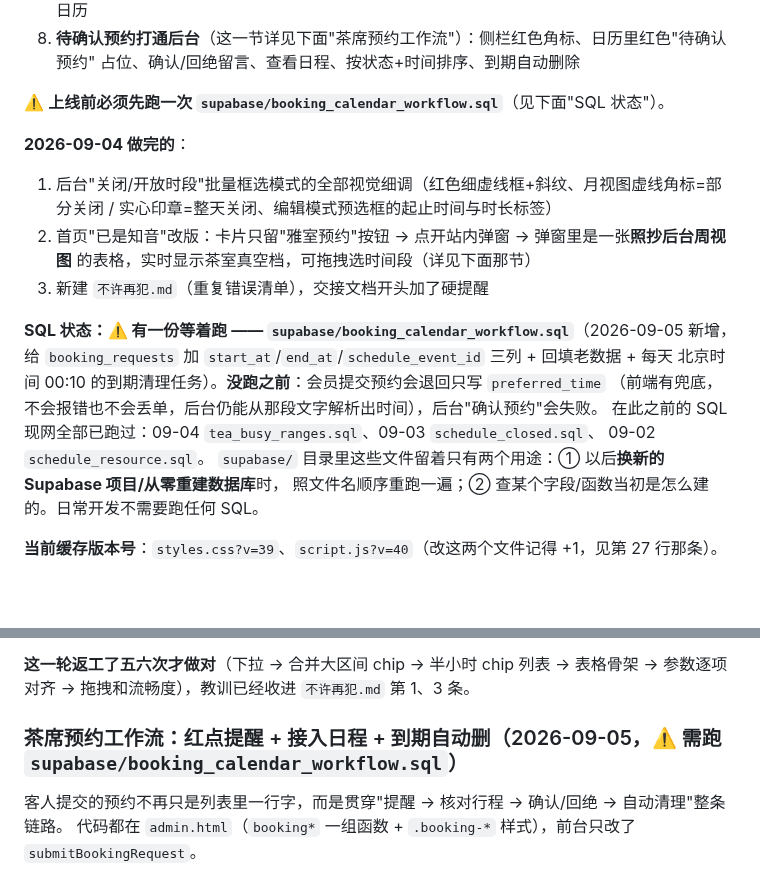
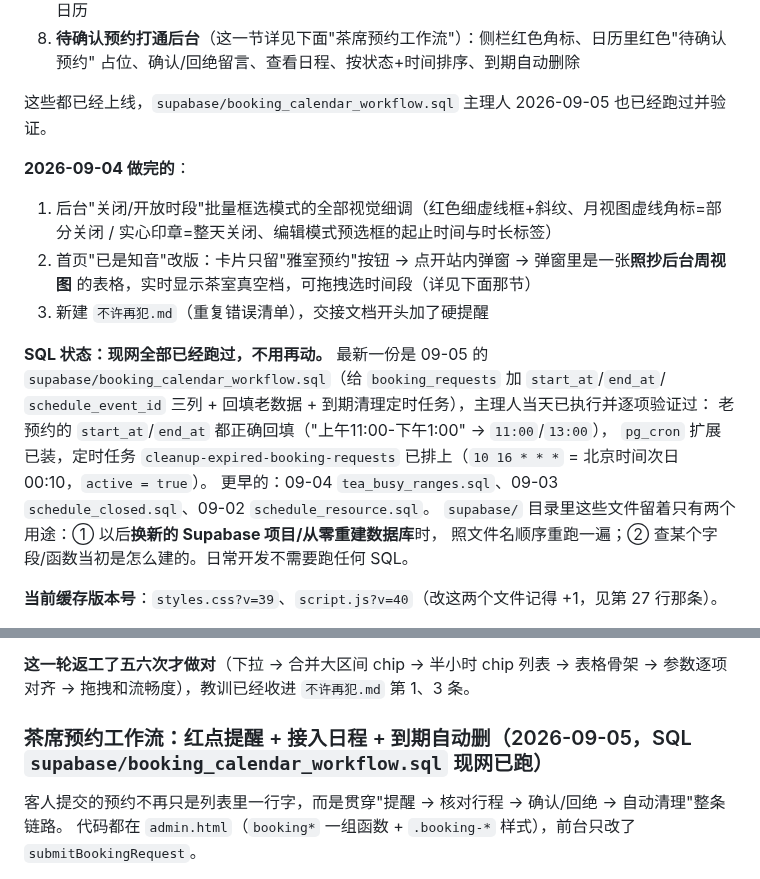
Before and after one commit to Lilian3070/zuowang-teahouse, a Markdown page: HANDOFF.md, 2 parts joined by grey strips. Drawn GitHub-style; blank space fills up the shorter version.

Commit message:
交接文档：booking_calendar_workflow.sql 已在现网执行并验证，SQL 状态改回"全部跑过"
主理人 2026-09-05 跑完并逐项确认：老预约的 start_at/end_at 正确回填
（"上午11:00-下午1:00" → 11:00/13:00，正是修掉捕获组错位那个 bug 的验证点）；
pg_cron 扩展已装，定时任务 cleanup-expired-booking-requests 已排上
（10 16 * * * = 北京时间次日 00:10，active = true）。

Co-Authored-By: Claude Opus 5 <noreply@anthropic.com>

```diff
--- a/HANDOFF.md
+++ b/HANDOFF.md
@@ -32,7 +32,7 @@
 8. **待确认预约打通后台**（这一节详见下面"茶席预约工作流"）：侧栏红色角标、日历里红色"待确认预约"
    占位、确认/回绝留言、查看日程、按状态+时间排序、到期自动删除
 
-⚠️ **上线前必须先跑一次 `supabase/booking_calendar_workflow.sql`**（见下面"SQL 状态"）。
+这些都已经上线，`supabase/booking_calendar_workflow.sql` 主理人 2026-09-05 也已经跑过并验证。
 
 **2026-09-04 做完的**：
 1. 后台"关闭/开放时段"批量框选模式的全部视觉细调（红色细虚线框+斜纹、月视图虚线角标=部分关闭 /
@@ -41,12 +41,13 @@
    的表格，实时显示茶室真空档，可拖拽选时间段（详见下面那节）
 3. 新建 `不许再犯.md`（重复错误清单），交接文档开头加了硬提醒
 
-**SQL 状态：⚠️ 有一份等着跑 —— `supabase/booking_calendar_workflow.sql`**（2026-09-05 新增，
-给 `booking_requests` 加 `start_at`/`end_at`/`schedule_event_id` 三列 + 回填老数据 + 每天
-北京时间 00:10 的到期清理任务）。**没跑之前**：会员提交预约会退回只写 `preferred_time`
-（前端有兜底，不会报错也不会丢单，后台仍能从那段文字解析出时间），后台"确认预约"会失败。
-在此之前的 SQL 现网全部已跑过：09-04 `tea_busy_ranges.sql`、09-03 `schedule_closed.sql`、
-09-02 `schedule_resource.sql`。
+**SQL 状态：现网全部已经跑过，不用再动。** 最新一份是 09-05 的
+`supabase/booking_calendar_workflow.sql`（给 `booking_requests` 加 `start_at`/`end_at`/
+`schedule_event_id` 三列 + 回填老数据 + 到期清理定时任务），主理人当天已执行并逐项验证过：
+老预约的 `start_at`/`end_at` 都正确回填（"上午11:00-下午1:00" → `11:00`/`13:00`），
+`pg_cron` 扩展已装，定时任务 `cleanup-expired-booking-requests` 已排上（`10 16 * * *`
+= 北京时间次日 00:10，`active = true`）。
+更早的：09-04 `tea_busy_ranges.sql`、09-03 `schedule_closed.sql`、09-02 `schedule_resource.sql`。
 `supabase/` 目录里这些文件留着只有两个用途：① 以后**换新的 Supabase 项目/从零重建数据库**时，
 照文件名顺序重跑一遍；② 查某个字段/函数当初是怎么建的。日常开发不需要跑任何 SQL。
 
@@ -387,7 +388,7 @@ insert/update/delete 调用，把同样"不检查 error 就提示成功"的地
 **这一轮返工了五六次才做对**（下拉 → 合并大区间 chip → 半小时 chip 列表 → 表格骨架 → 参数逐项
 对齐 → 拖拽和流畅度），教训已经收进 `不许再犯.md` 第 1、3 条。
 
-### 茶席预约工作流：红点提醒 + 接入日程 + 到期自动删（2026-09-05，⚠️ 需跑 `supabase/booking_calendar_workflow.sql`）
+### 茶席预约工作流：红点提醒 + 接入日程 + 到期自动删（2026-09-05，SQL `supabase/booking_calendar_workflow.sql` 现网已跑）
 
 客人提交的预约不再只是列表里一行字，而是贯穿"提醒 → 核对行程 → 确认/回绝 → 自动清理"整条链路。
 代码都在 `admin.html`（`booking*` 一组函数 + `.booking-*` 样式），前台只改了 `submitBookingRequest`。
```
